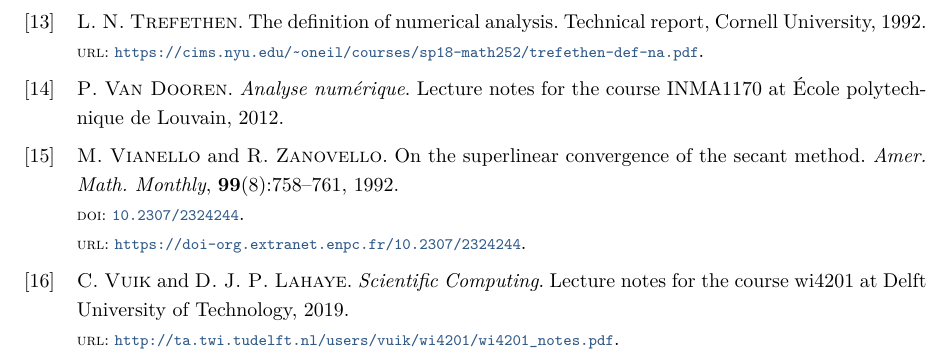
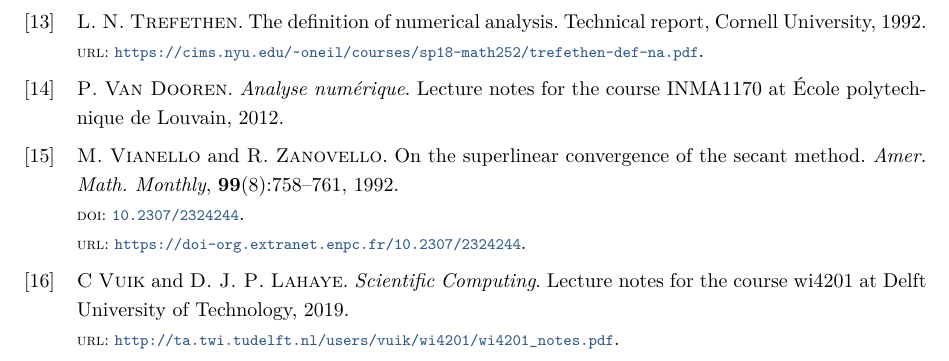
Before and after one commit to urbainvaes/numerical_analysis, a LaTeX book (main.tex, which reads preamble.tex): part of page 10 of 10, cut so that both start at the same text. Compiled offline with LuaLaTeX; a missing font is replaced by an installed copy or a similar font.

Commit message:
Use bibtex

```diff
--- a/preamble.tex
+++ b/preamble.tex
@@ -8,7 +8,7 @@
 \usepackage{mathtools}
 \usepackage{framed}
 \usepackage{mdframed}
-\usepackage[style=trad-abbrv,doi=true,url=true,isbn=false,backend=biber]{biblatex}
+\usepackage[style=trad-abbrv,doi=true,url=true,isbn=false,backend=bibtex]{biblatex}
 \usepackage{setspace}
 \usepackage{algpseudocode}
 \usepackage{algorithm}
```
